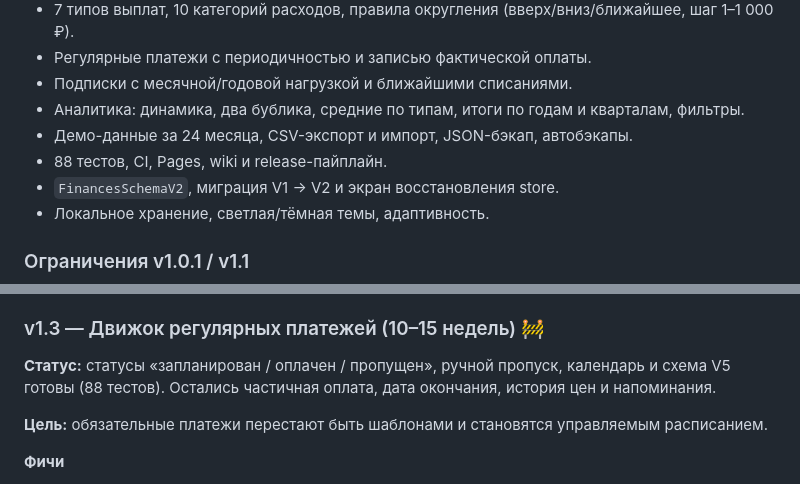
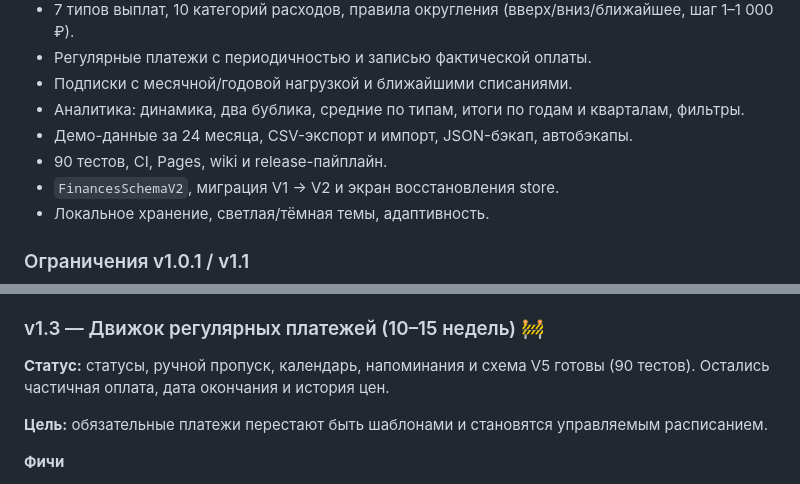
Before and after one commit to fso13/household-finances-apple, a Markdown page: ROADMAP.md, 2 parts joined by grey strips. Rendered like a GitHub page.

```diff
--- a/ROADMAP.md
+++ b/ROADMAP.md
@@ -27,7 +27,7 @@
 - Подписки с месячной/годовой нагрузкой и ближайшими списаниями.
 - Аналитика: динамика, два бублика, средние по типам, итоги по годам и кварталам, фильтры.
 - Демо-данные за 24 месяца, CSV-экспорт и импорт, JSON-бэкап, автобэкапы.
-- 88 тестов, CI, Pages, wiki и release-пайплайн.
+- 90 тестов, CI, Pages, wiki и release-пайплайн.
 - `FinancesSchemaV2`, миграция V1 → V2 и экран восстановления store.
 - Локальное хранение, светлая/тёмная темы, адаптивность.
 
@@ -159,7 +159,7 @@
 
 ### v1.3 — Движок регулярных платежей (10–15 недель) 🚧
 
-**Статус:** статусы «запланирован / оплачен / пропущен», ручной пропуск, календарь и схема V5 готовы (88 тестов). Остались частичная оплата, дата окончания, история цен и напоминания.
+**Статус:** статусы, ручной пропуск, календарь, напоминания и схема V5 готовы (90 тестов). Остались частичная оплата, дата окончания и история цен.
 
 **Цель:** обязательные платежи перестают быть шаблонами и становятся управляемым расписанием.
 
```
Also changed, not shown: other parts of ROADMAP.md (+1 -1 lines), CHANGELOG.md (+2 -1 lines), README.md (+3 -2 lines), Screenshots/settings.png, 6 other files.
